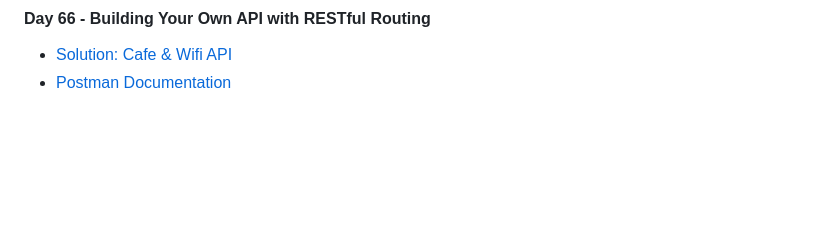
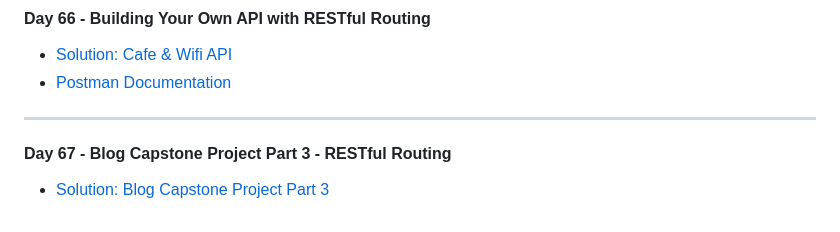
Before and after one commit to MehdiSaati/100-Days-of-Code-Python---Pro-Bootcamp-for-2022, a Markdown page: README.md, the part around the change. GitHub-like rendering; blank space fills up the shorter version.

```diff
--- a/README.md
+++ b/README.md
@@ -222,3 +222,6 @@ Master Python by building 100 projects in 100 days. Learn data science, automati
 #### Day 66 - Building Your Own API with RESTful Routing
 * [Solution: Cafe & Wifi API](day66/.)
 * [Postman Documentation](https://documenter.getpostman.com/view/2568017/TVRhd9qR#e577e8ac-1b14-401f-9843-50348146e65e)
+---
+#### Day 67 - Blog Capstone Project Part 3 - RESTful Routing
+* [Solution: Blog Capstone Project Part 3](day67/.)
```
